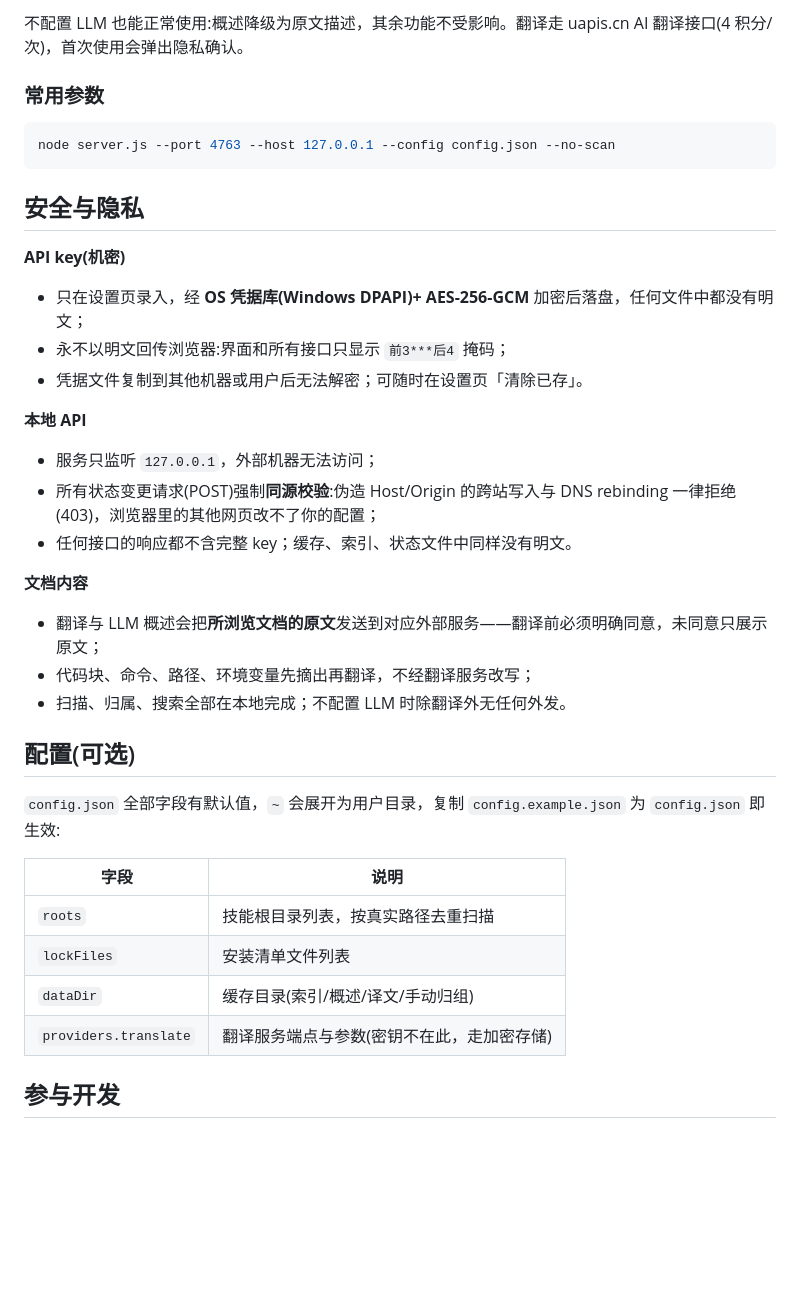
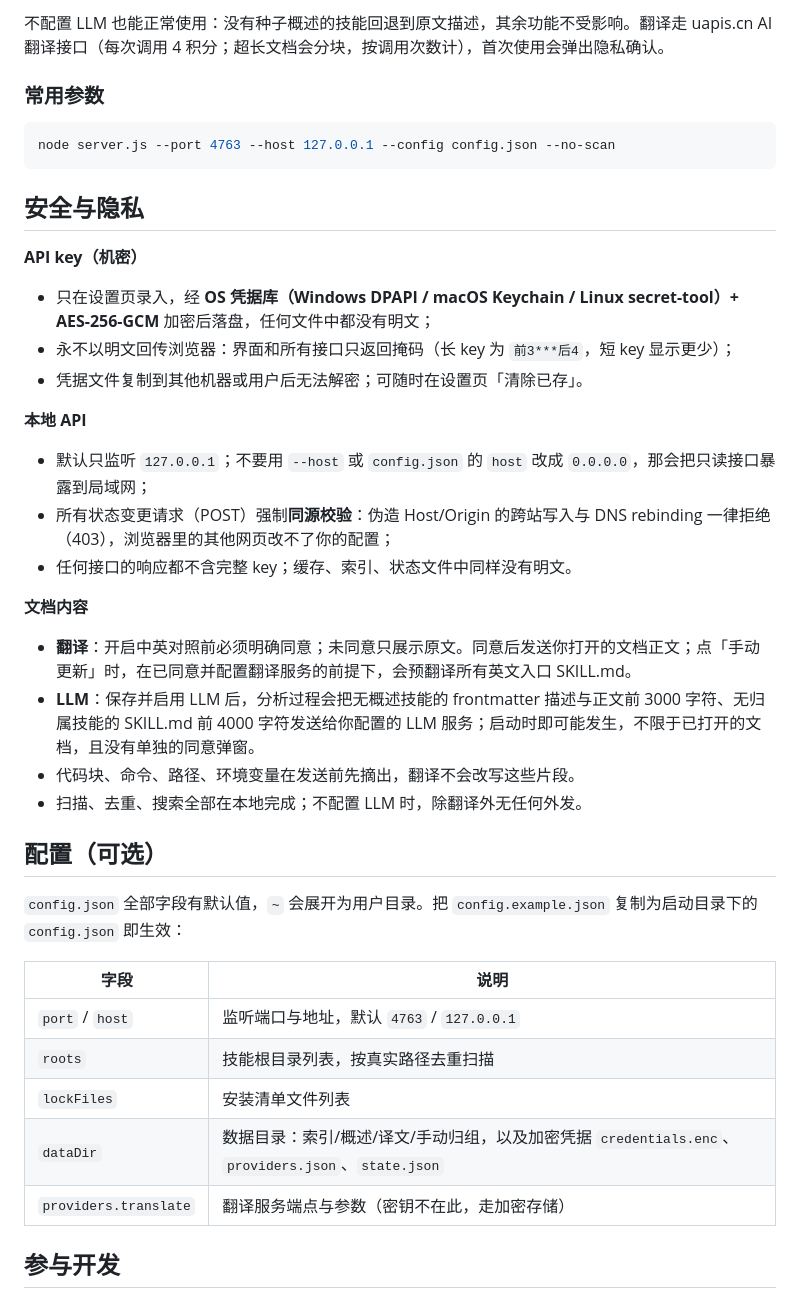
Before and after one commit to TurkeyPro1025/skill_viewer, a Markdown page: README.md, the part around one of its changes. Drawn GitHub-style; blank space fills up the shorter version.

```diff
--- a/README.md
+++ b/README.md
@@ -51,5 +66,5 @@ node server.js
 
-不配置 LLM 也能正常使用:概述降级为原文描述，其余功能不受影响。翻译走 uapis.cn AI 翻译接口(4 积分/次)，首次使用会弹出隐私确认。
+不配置 LLM 也能正常使用：没有种子概述的技能回退到原文描述，其余功能不受影响。翻译走 uapis.cn AI 翻译接口（每次调用 4 积分；超长文档会分块，按调用次数计），首次使用会弹出隐私确认。
 
 ### 常用参数
 
@@ -59,34 +74,36 @@ node server.js --port 4763 --host 127.0.0.1 --config config.json --no-scan
 
 ## 安全与隐私
 
-**API key(机密)**
+**API key（机密）**
 
-- 只在设置页录入，经 **OS 凭据库(Windows DPAPI)+ AES-256-GCM** 加密后落盘，任何文件中都没有明文；
-- 永不以明文回传浏览器:界面和所有接口只显示 `前3***后4` 掩码；
+- 只在设置页录入，经 **OS 凭据库（Windows DPAPI / macOS Keychain / Linux secret-tool）+ AES-256-GCM** 加密后落盘，任何文件中都没有明文；
+- 永不以明文回传浏览器：界面和所有接口只返回掩码（长 key 为 `前3***后4`，短 key 显示更少）；
 - 凭据文件复制到其他机器或用户后无法解密；可随时在设置页「清除已存」。
 
 **本地 API**
 
-- 服务只监听 `127.0.0.1`，外部机器无法访问；
-- 所有状态变更请求(POST)强制**同源校验**:伪造 Host/Origin 的跨站写入与 DNS rebinding 一律拒绝(403)，浏览器里的其他网页改不了你的配置；
+- 默认只监听 `127.0.0.1`；不要用 `--host` 或 `config.json` 的 `host` 改成 `0.0.0.0`，那会把只读接口暴露到局域网；
+- 所有状态变更请求（POST）强制**同源校验**：伪造 Host/Origin 的跨站写入与 DNS rebinding 一律拒绝（403），浏览器里的其他网页改不了你的配置；
 - 任何接口的响应都不含完整 key；缓存、索引、状态文件中同样没有明文。
 
 **文档内容**
 
-- 翻译与 LLM 概述会把**所浏览文档的原文**发送到对应外部服务——翻译前必须明确同意，未同意只展示原文；
-- 代码块、命令、路径、环境变量先摘出再翻译，不经翻译服务改写；
-- 扫描、归属、搜索全部在本地完成；不配置 LLM 时除翻译外无任何外发。
+- **翻译**：开启中英对照前必须明确同意；未同意只展示原文。同意后发送你打开的文档正文；点「手动更新」时，在已同意并配置翻译服务的前提下，会预翻译所有英文入口 SKILL.md。
+- **LLM**：保存并启用 LLM 后，分析过程会把无概述技能的 frontmatter 描述与正文前 3000 字符、无归属技能的 SKILL.md 前 4000 字符发送给你配置的 LLM 服务；启动时即可能发生，不限于已打开的文档，且没有单独的同意弹窗。
+- 代码块、命令、路径、环境变量在发送前先摘出，翻译不会改写这些片段。
+- 扫描、去重、搜索全部在本地完成；不配置 LLM 时，除翻译外无任何外发。
 
-## 配置(可选)
+## 配置（可选）
 
-`config.json` 全部字段有默认值，`~` 会展开为用户目录，复制 `config.example.json` 为 `config.json` 即生效:
+`config.json` 全部字段有默认值，`~` 会展开为用户目录。把 `config.example.json` 复制为启动目录下的 `config.json` 即生效：
 
 | 字段 | 说明 |
 | --- | --- |
+| `port` / `host` | 监听端口与地址，默认 `4763` / `127.0.0.1` |
 | `roots` | 技能根目录列表，按真实路径去重扫描 |
 | `lockFiles` | 安装清单文件列表 |
-| `dataDir` | 缓存目录(索引/概述/译文/手动归组) |
-| `providers.translate` | 翻译服务端点与参数(密钥不在此，走加密存储) |
+| `dataDir` | 数据目录：索引/概述/译文/手动归组，以及加密凭据 `credentials.enc`、`providers.json`、`state.json` |
+| `providers.translate` | 翻译服务端点与参数（密钥不在此，走加密存储） |
 
 ## 参与开发
 
```
Also changed, not shown: other parts of README.md (+41 -26 lines), CONTRIBUTING.md (+13 -1 lines).
